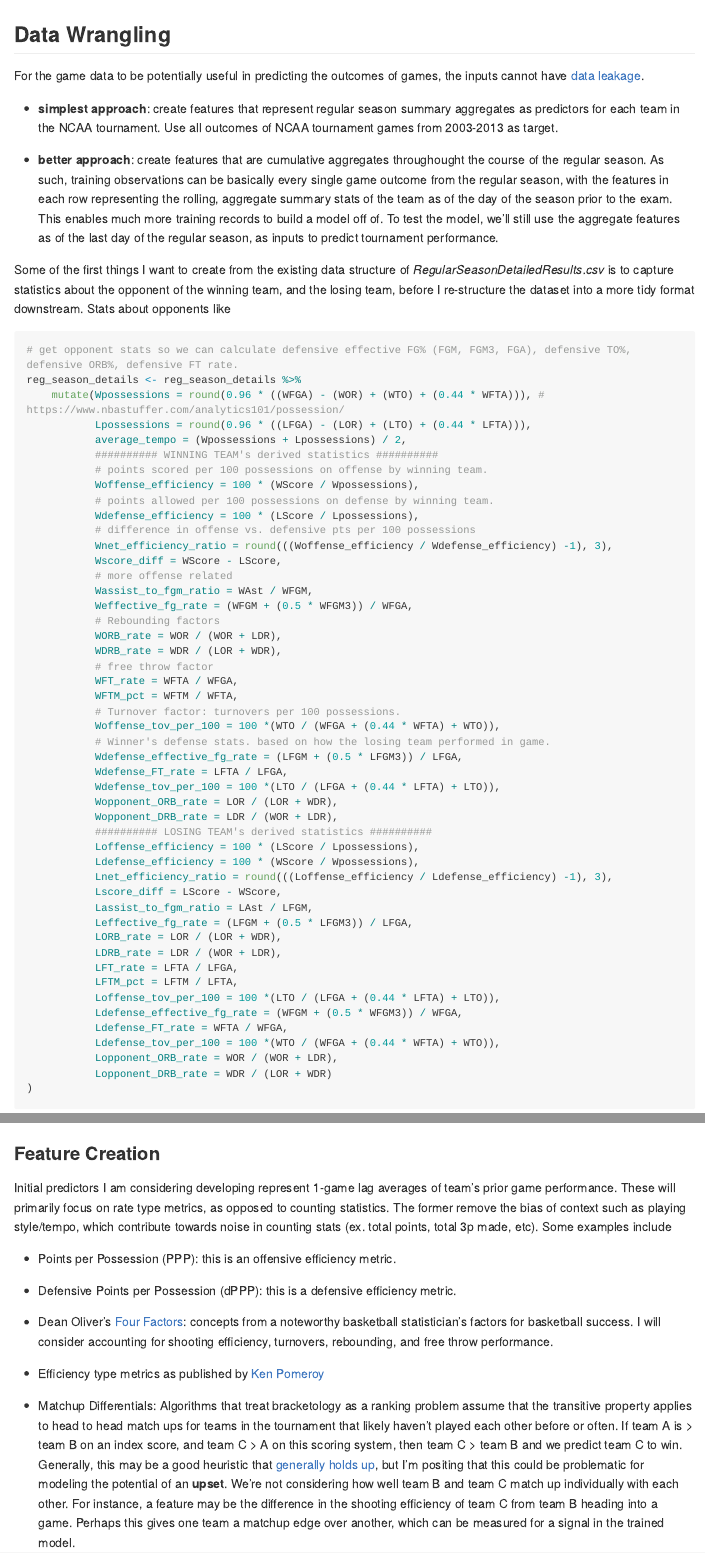
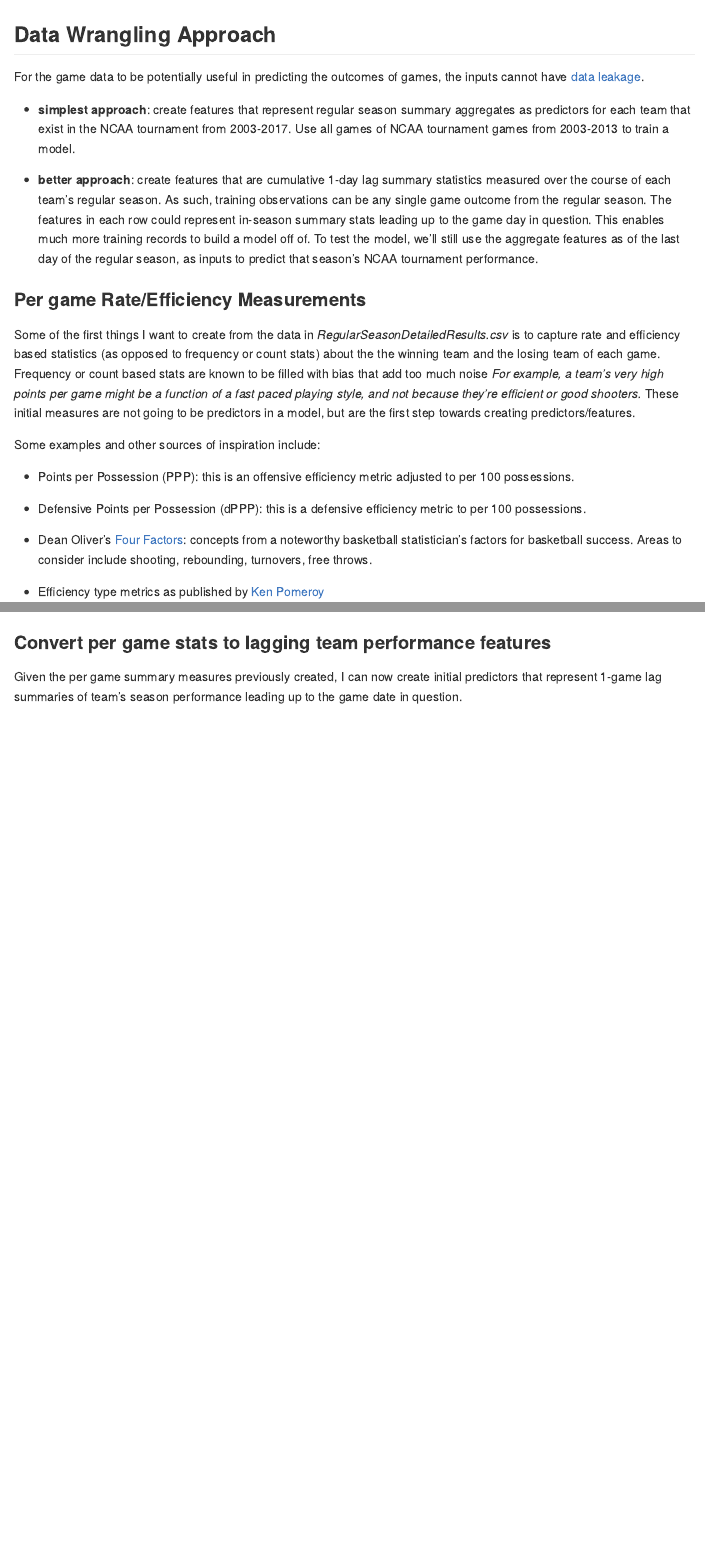
Before and after one commit to BrandonHoeft/predict-march-madness-2018, an R Markdown document (Development.Rmd): the page in a window 1100 px wide, from 1480 px down before the commit and from 1550 px down after it, so that both start at the same text, and a second part further down, joined at a grey line. Rendered offline with R 4.5, knitr and Pandoc, with nearby package versions; some code elsewhere in the file could not run offline; long lines of code are wrapped.

Commit message:
Updated my writing to clean it up. Also experimented with a good way to get the data structured how I need it for modeling.

````diff
--- a/Development.Rmd
+++ b/Development.Rmd
@@ -109,15 +109,26 @@ reg_season_details %>%
     arrange(desc(frequency)) %>% slice(1:5)
 ```
 
-## Data Wrangling
+## Data Wrangling Approach
 
 For the game data to be potentially useful in predicting the outcomes of games, the inputs cannot have [data leakage](https://www.kaggle.com/wiki/Leakage).
 
-*  **simplest approach**: create features that represent regular season summary aggregates as predictors for each team in the NCAA tournament. Use all outcomes of NCAA tournament games from 2003-2013 as target.
+*  **simplest approach**: create features that represent regular season summary aggregates as predictors for each team that exist in the NCAA tournament from 2003-2017. Use all games of NCAA tournament games from 2003-2013 to train a model.
 
-*  **better approach**: create features that are cumulative aggregates throughought the course of the regular season. As such, training observations can be basically every single game outcome from the regular season, with the features in each row representing the rolling, aggregate summary stats of the team as of the day of the season prior to the exam. This enables much more training records to build a model off of. To test the model, we'll still use the aggregate features as of the last day of the regular season, as inputs to predict tournament performance.
+*  **better approach**: create features that are cumulative 1-day lag summary statistics measured over the course of each team's regular season. As such, training observations can be any single game outcome from the regular season. The features in each row could represent in-season summary stats leading up to the game day in question. This enables much more training records to build a model off of. To test the model, we'll still use the aggregate features as of the last day of the regular season, as inputs to predict that season's NCAA tournament performance.
 
-Some of the first things I want to create from the existing data structure of *RegularSeasonDetailedResults.csv* is to capture statistics about the opponent of the winning team, and the losing team, before I re-structure the dataset into a more tidy format downstream. Stats about opponents like
+### Per game Rate/Efficiency Measurements
+
+Some of the first things I want to create from the data in *RegularSeasonDetailedResults.csv* is to capture rate and efficiency based statistics (as opposed to frequency or count stats) about the the winning team and the losing team of each game. Frequency or count based stats are known to be filled with bias that add too much noise *For example, a team's very high points per game might be a function of a fast paced playing style, and not because they're efficient or good shooters.* These initial measures are not going to be predictors in a model, but are the first step towards creating predictors/features.
+
+Some examples and other sources of inspiration include:
+
+*  Points per Possession (PPP):  this is an offensive efficiency metric adjusted to per 100 possessions.
+*  Defensive Points per Possession (dPPP): this is a  defensive efficiency metric to per 100 possessions.
+
+*  Dean Oliver's [Four Factors](https://www.basketball-reference.com/about/factors.html): concepts from a noteworthy basketball statistician's factors for basketball success. Areas to consider include shooting, rebounding, turnovers, free throws.
+
+* Efficiency type metrics as published by [Ken Pomeroy](https://kenpom.com/blog/ratings-glossary/)
 
 ```{r}
 
@@ -201,19 +213,10 @@ reg_season_details_long <- bind_rows(reg_season_details_winner,
 ```
 
 
-### Feature Creation
+###  Convert per game stats to lagging team performance features
 
-Initial predictors I am considering developing represent 1-game lag averages of team's prior game performance. These will primarily focus on rate type metrics, as opposed to counting statistics. The former remove the bias of context such as playing style/tempo, which contribute towards noise in counting stats (ex. total points, total 3p made, etc). Some examples include
+Given the per game summary measures previously created, I can now create initial predictors that represent 1-game lag summaries of team's season performance leading up to the game date in question.
 
-*  Points per Possession (PPP):  this is an offensive efficiency metric.
-
-*  Defensive Points per Possession (dPPP): this is a  defensive efficiency metric.
-
-*  Dean Oliver's [Four Factors](https://www.basketball-reference.com/about/factors.html): concepts from a noteworthy basketball statistician's factors for basketball success. I will consider accounting for shooting efficiency, turnovers, rebounding, and free throw performance.
-
-* Efficiency type metrics as published by [Ken Pomeroy](https://kenpom.com/blog/ratings-glossary/)
-
-*  Matchup Differentials: Algorithms that treat bracketology as a ranking problem assume that the transitive property applies to head to head match ups for teams in the tournament that likely haven't played each other before or often. If team A is > team B on an index score, and team C > A on this scoring system, then team C > team B and we predict team C to win. Generally, this may be a good heuristic that [generally holds up](https://www.theplayerstribune.com/math-meets-football-the-transitive-property-is-real/), but I'm positing that this could be problematic for modeling the potential of an **upset**. We're not considering how well team B and team C match up individually with each other. For instance, a feature may be the difference in the shooting efficiency of team C from team B heading into a game. Perhaps this gives one team a matchup edge over another, which can be measured for a signal in the trained model.
 
 ``` {r feature_creating, echo = FALSE}
 reg_season_details_cumulative_stats <- reg_season_details_long %>%
````
Also changed, not shown: Development.Rmd (27 more changed lines).
